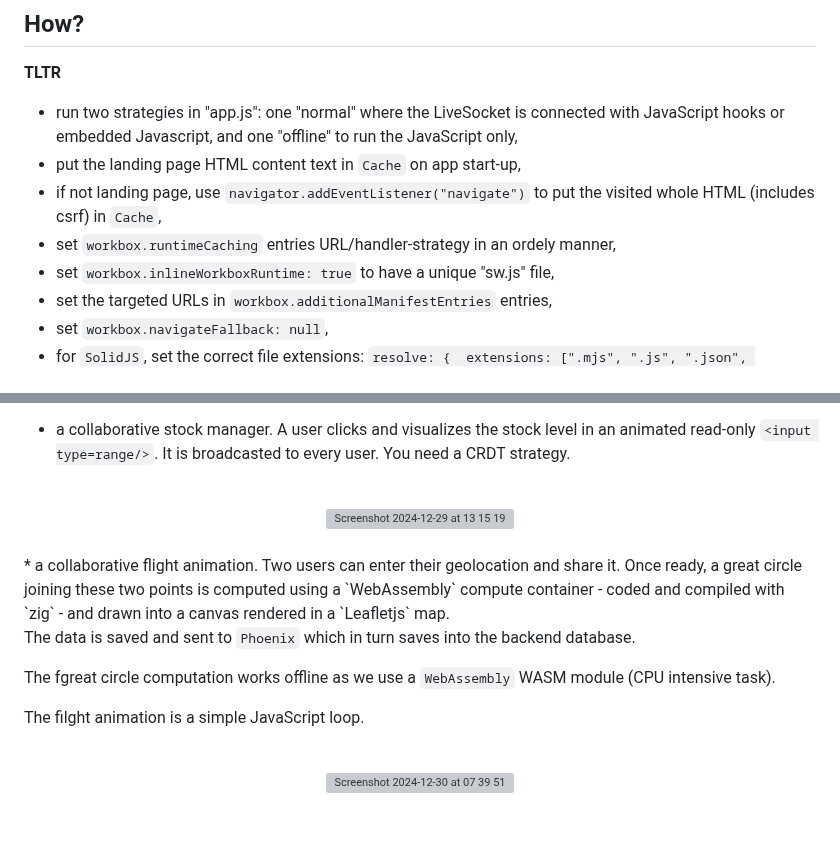
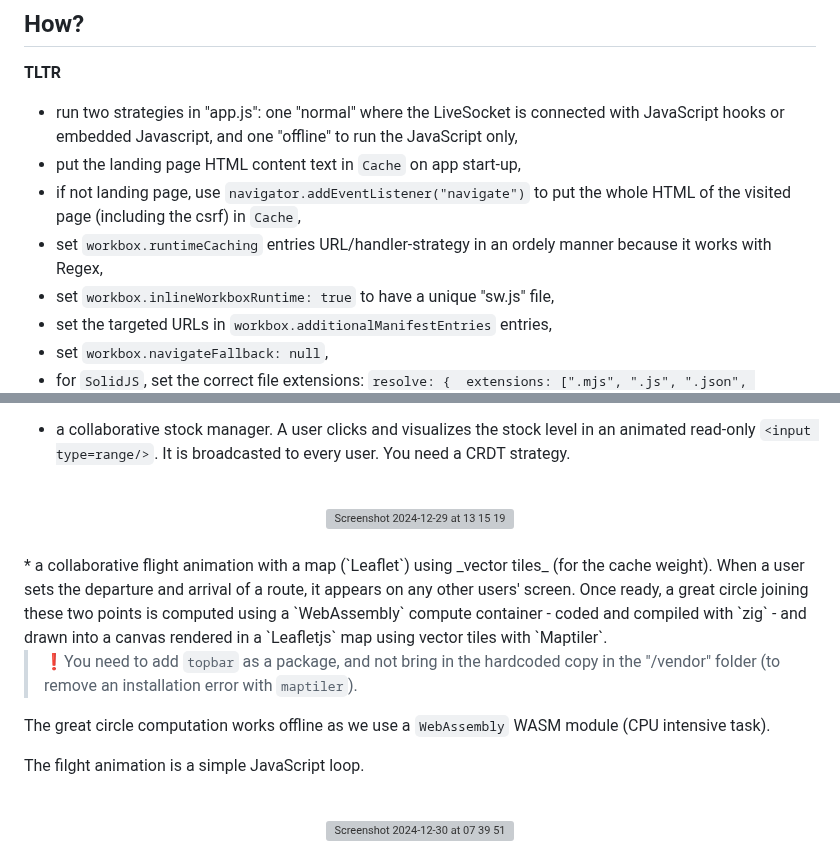
Before and after one commit to dwyl/PWA-Liveview, a Markdown page: README.md, 2 parts joined by grey strips. Drawn GitHub-style; blank space fills up the shorter version; grey boxes are pictures that could not be loaded.

```diff
--- a/README.md
+++ b/README.md
@@ -34,8 +34,8 @@ __TLTR__
 
 - run two strategies in "app.js": one "normal" where the LiveSocket is connected with JavaScript hooks or embedded Javascript, and one "offline" to run the JavaScript only,
 - put the landing page HTML content text in `Cache` on app start-up,
-- if not landing page, use `navigator.addEventListener("navigate")` to put the visited whole HTML (includes csrf) in `Cache`,
-- set `workbox.runtimeCaching` entries URL/handler-strategy in an ordely manner,
+- if not landing page, use `navigator.addEventListener("navigate")` to put the whole HTML of the visited page (including the csrf) in `Cache`,
+- set `workbox.runtimeCaching` entries URL/handler-strategy in an ordely manner because it works with Regex,
 - set `workbox.inlineWorkboxRuntime: true` to have a unique "sw.js" file,
 - set the targeted URLs in `workbox.additionalManifestEntries` entries,
 - set `workbox.navigateFallback: null`,
@@ -52,12 +52,13 @@ It is broadcasted to every user. You need a CRDT strategy.
 <br/>
 <div align="center"><img width="1425" alt="Screenshot 2024-12-29 at 13 15 19" src="https://github.com/user-attachments/assets/f5e68b4d-6229-4736-a4b3-a60fc813b6bf" /></div>
 <br/>
-* a collaborative flight animation. Two users can enter their geolocation and share it.
-Once ready, a great circle joining these two points is computed using a `WebAssembly` compute container  - coded and compiled with `zig` - and drawn into a canvas rendered in a `Leafletjs` map.
+* a collaborative flight animation with a map (`Leaflet`) using _vector tiles_ (for the cache weight). When a user sets the departure and arrival of a route, it appears on any other users'
+ screen.
+Once ready, a great circle joining these two points is computed using a `WebAssembly` compute container  - coded and compiled with `zig` - and drawn into a canvas rendered in a `Leafletjs` map using vector tiles with `Maptiler`.
 
-The data is saved and sent to `Phoenix` which in turn saves into the backend database.
+> ❗️You need to add `topbar` as a package, and not bring in the hardcoded copy in the "/vendor" folder (to remove an installation error with `maptiler`).
 
-The fgreat circle computation works offline as we use a `WebAssembly` WASM module (CPU intensive task).
+The great circle computation works offline as we use a `WebAssembly` WASM module (CPU intensive task).
 
 The filght animation is a simple JavaScript loop.
 
```
